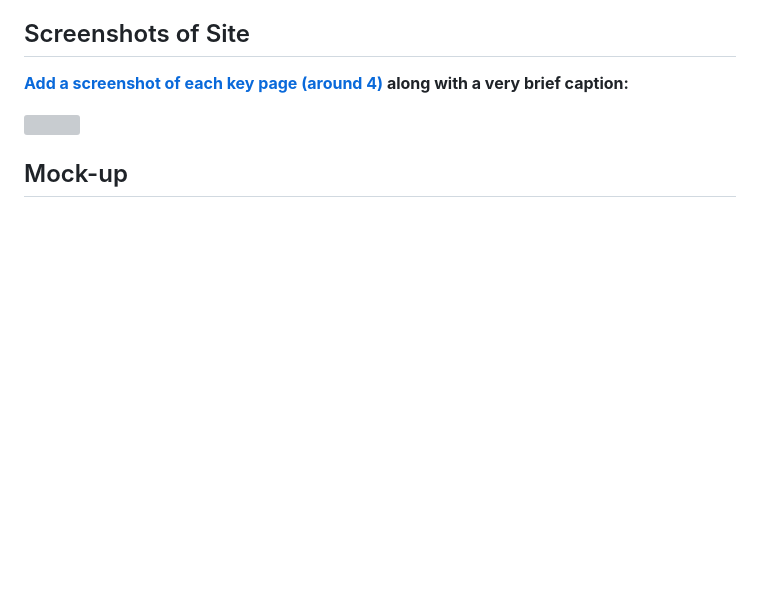
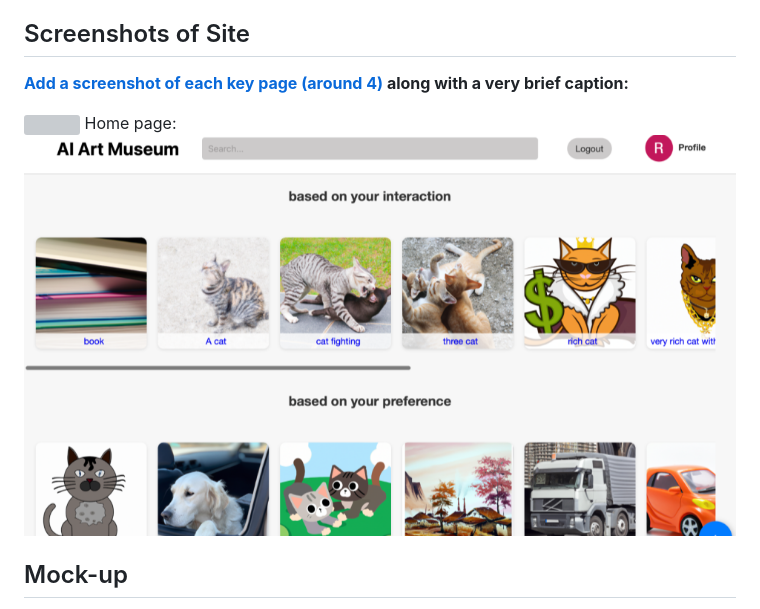
Before and after one commit to csci5117s24/project-1-404notfound, a Markdown page: README.md, the part around the change. Drawn GitHub-style; blank space fills up the shorter version; grey boxes are pictures that could not be loaded.

```diff
--- a/README.md
+++ b/README.md
@@ -40,6 +40,8 @@ CSCI 5117, Spring 2024, [assignment description](https://canvas.umn.edu/courses/
 along with a very brief caption:**
 
 ![](https://media.giphy.com/media/o0vwzuFwCGAFO/giphy.gif)
+Home page:
+![](https://github.com/csci5117s24/project-1-404notfound/blob/main/pics/AI%20Art%20Museum.png)
 
 
 ## Mock-up
```
